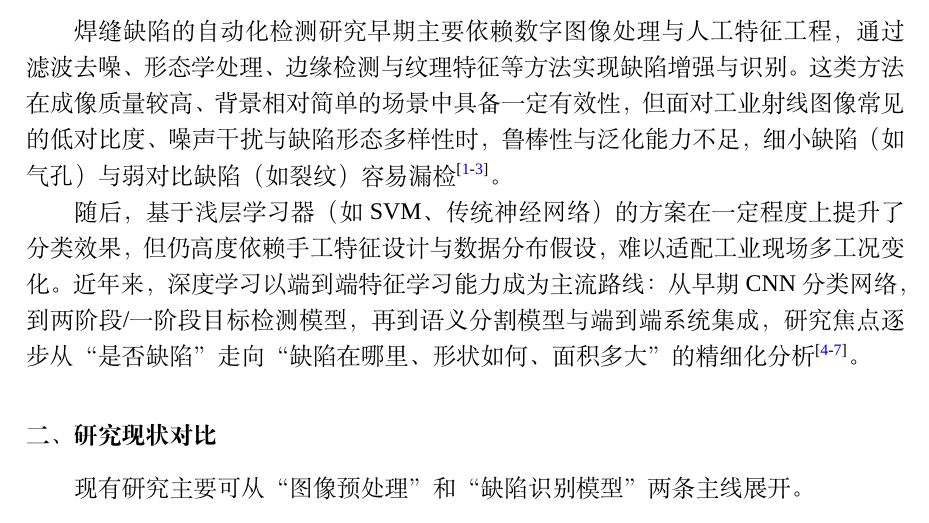
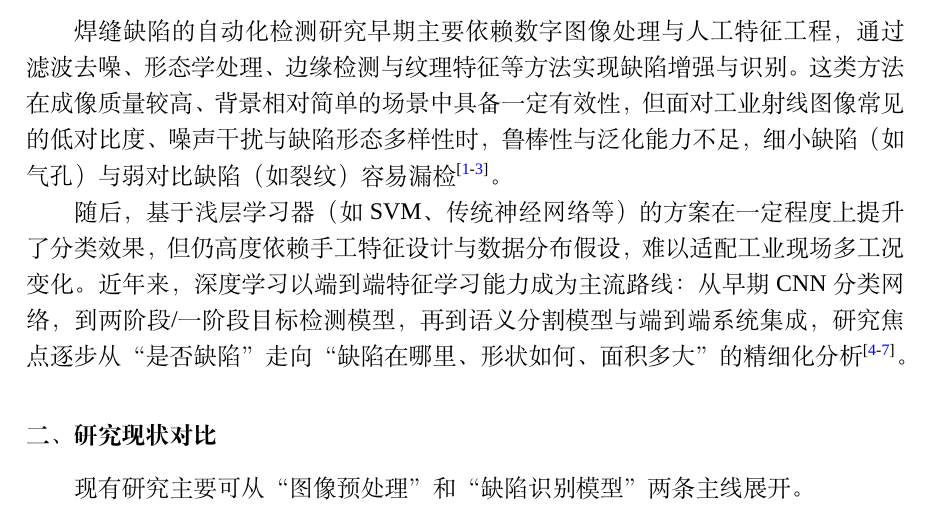
Before and after one commit to neoluxis/cjlu-bachelor-graduation-project-2026, a LaTeX document (开题/开题报告.tex): part of page 2 of 7, cut so that both start at the same text. Compiled offline with XeLaTeX; a missing font is replaced by an installed copy or a similar font.

Commit message:
开题报告 by Codex

```diff
--- a/开题/开题报告.tex
+++ b/开题/开题报告.tex
@@ -20,7 +20,7 @@
 \section{研究历史回顾}
 焊缝缺陷的自动化检测研究早期主要依赖数字图像处理与人工特征工程，通过滤波去噪、形态学处理、边缘检测与纹理特征等方法实现缺陷增强与识别。这类方法在成像质量较高、背景相对简单的场景中具备一定有效性，但面对工业射线图像常见的低对比度、噪声干扰与缺陷形态多样性时，鲁棒性与泛化能力不足，细小缺陷（如气孔）与弱对比缺陷（如裂纹）容易漏检 \cite{Valavanis2010_MulticlassDefectDetection, Kumar2014_TextureFeatureWeldFlaws, Hu2020_DeepLearningWeldDefect}。
 
-随后，基于浅层学习器（如 SVM、传统神经网络）的方案在一定程度上提升了分类效果，但仍高度依赖手工特征设计与数据分布假设，难以适配工业现场多工况变化。近年来，深度学习以端到端特征学习能力成为主流路线：从早期 CNN 分类网络，到两阶段/一阶段目标检测模型，再到语义分割模型与端到端系统集成，研究焦点逐步从“是否缺陷”走向“缺陷在哪里、形状如何、面积多大”的精细化分析 \cite{He2015_DeepResidualLearning, Girshick2015_FastRCNN, Ren2017_FasterRCNN, Ronneberger2015_UNet}。
+随后，基于浅层学习器（如 SVM、传统神经网络等）的方案在一定程度上提升了分类效果，但仍高度依赖手工特征设计与数据分布假设，难以适配工业现场多工况变化。近年来，深度学习以端到端特征学习能力成为主流路线：从早期 CNN 分类网络，到两阶段/一阶段目标检测模型，再到语义分割模型与端到端系统集成，研究焦点逐步从“是否缺陷”走向“缺陷在哪里、形状如何、面积多大”的精细化分析 \cite{He2015_DeepResidualLearning, Girshick2015_FastRCNN, Ren2017_FasterRCNN, Ronneberger2015_UNet}。
 
 \section{研究现状对比}
 现有研究主要可从“图像预处理”和“缺陷识别模型”两条主线展开。
```
